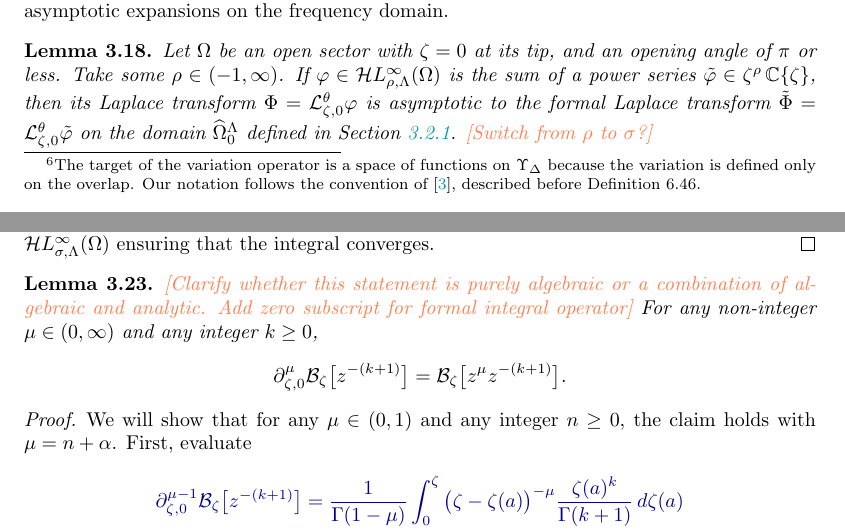
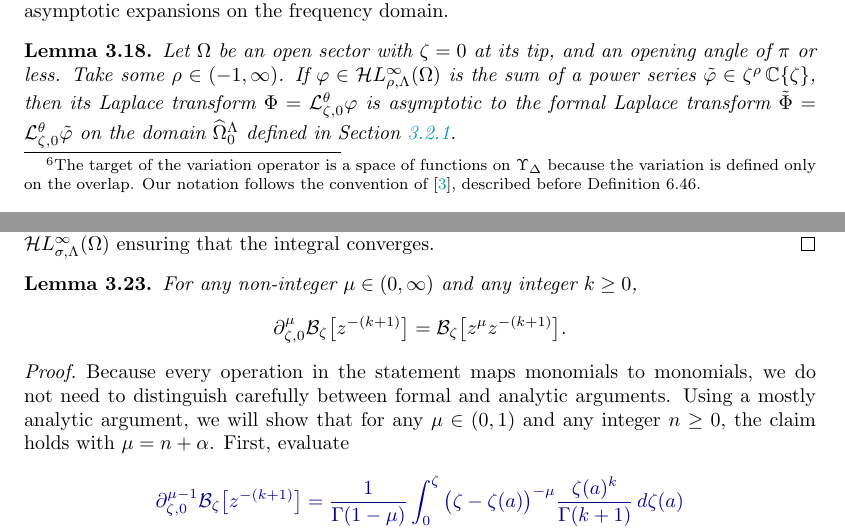
Before and after one commit to Vectornaut/airy-resurgence, a LaTeX paper (borel-regularity.tex): two parts of pages 34 and 37 of 88, joined at a grey line, cut so that both start at the same text. Compiled offline with pdfLaTeX.

Commit message:
Clarify formality of Borel integral dictionary

```diff
--- a/borel-regularity.tex
+++ b/borel-regularity.tex
@@ -1281,7 +1281,7 @@ is bounded. A function in $\singexp{\sigma}{\Lambda}(\Upsilon)$ descends and ext
 
 Taylor expansion and summation form a two-way link between holomorphic functions and formal power series. For regular enough functions, the formal Laplace transform preserves a one-way vestige of this link: it turns Taylor expansions on the position domain into asymptotic expansions on the frequency domain.
 \begin{lemma}\label{lem:laplace-bridge}
-Let $\Omega$ be an open sector with $\zeta = 0$ at its tip, and an opening angle of $\pi$ or less. Take some $\rho \in (-1,\infty)$. If $\varphi \in \singexp{\rho}{\Lambda}(\Omega)$ is the sum of a power series $\series{\varphi} \in \zeta^\rho\,\C\{\zeta\}$, then its Laplace transform $\Phi = \laplace_{\zeta, 0}^\theta \varphi$ is asymptotic to the formal Laplace transform $\series{\Phi} = \laplace_{\zeta, 0}^\theta \series{\varphi}$ on the domain $\widehat{\Omega}_0^\Lambda$ defined in Section~\ref{sec:reg-decay}. \begin{todo}[Switch from $\rho$ to $\sigma$?]\end{todo}
+Let $\Omega$ be an open sector with $\zeta = 0$ at its tip, and an opening angle of $\pi$ or less. Take some $\rho \in (-1,\infty)$. If $\varphi \in \singexp{\rho}{\Lambda}(\Omega)$ is the sum of a power series $\series{\varphi} \in \zeta^\rho\,\C\{\zeta\}$, then its Laplace transform $\Phi = \laplace_{\zeta, 0}^\theta \varphi$ is asymptotic to the formal Laplace transform $\series{\Phi} = \laplace_{\zeta, 0}^\theta \series{\varphi}$ on the domain $\widehat{\Omega}_0^\Lambda$ defined in Section~\ref{sec:reg-decay}.
 \end{lemma}
 \begin{remark}
 This result is similar to Theorem~5.20 of~\cite{diverg-resurg-i}. It is weaker in that it does not establish Gevrey asymptoticity, but stronger in that it can be applied to functions with fractionally shifted Taylor expansions.
@@ -1419,11 +1419,11 @@ where $\mathcal{S}_{\zeta,0}$ is the line segment from $\zeta(a)=0$ to $\zeta(a)
 Result~\ref{res:monom-mult} is also proven by repeated integration by parts, with the assumption that $\zeta^n\phi\in\singexp{\sigma}{\Lambda}(\Omega)$ ensuring that the integral converges.
 \end{proof}
 \begin{lemma}\label{lem:frac-deriv-Borel}
-\begin{todo}[Clarify whether this statement is purely algebraic or a combination of algebraic and analytic. Add zero subscript for formal integral operator]\end{todo} For any non-integer $\mu \in (0, \infty)$ and any integer $k \ge 0$,
+For any non-integer $\mu \in (0, \infty)$ and any integer $k \ge 0$,
 \[ \partial^\mu_{\zeta,0} \borel_\zeta \big[z^{-(k+1)}\big] =  \borel_\zeta \big[z^\mu z^{-(k+1)}\big]. \]
 \end{lemma}
 \begin{proof}
-We will show that for any $\mu \in (0, 1)$ and any integer $n \ge 0$, the claim holds with $\mu = n + \alpha$. First, evaluate
+Because every operation in the statement maps monomials to monomials, we do not need to distinguish carefully between formal and analytic arguments. Using a mostly analytic argument, we will show that for any $\mu \in (0, 1)$ and any integer $n \ge 0$, the claim holds with $\mu = n + \alpha$. First, evaluate
 \begin{revised}
 \begin{align*}
 \partial^{\mu-1}_{\zeta,0} \borel_\zeta \big[z^{-(k+1)}\big] & = \frac{1}{\Gamma(1-\mu)} \int_0^\zeta \big(\zeta-\zeta(a)\big)^{-\mu} \frac{\zeta(a)^k}{\Gamma(k+1)}\,d\zeta(a) \\
```
Also changed, not shown: borel-regularity.tex (2 more changed lines).
